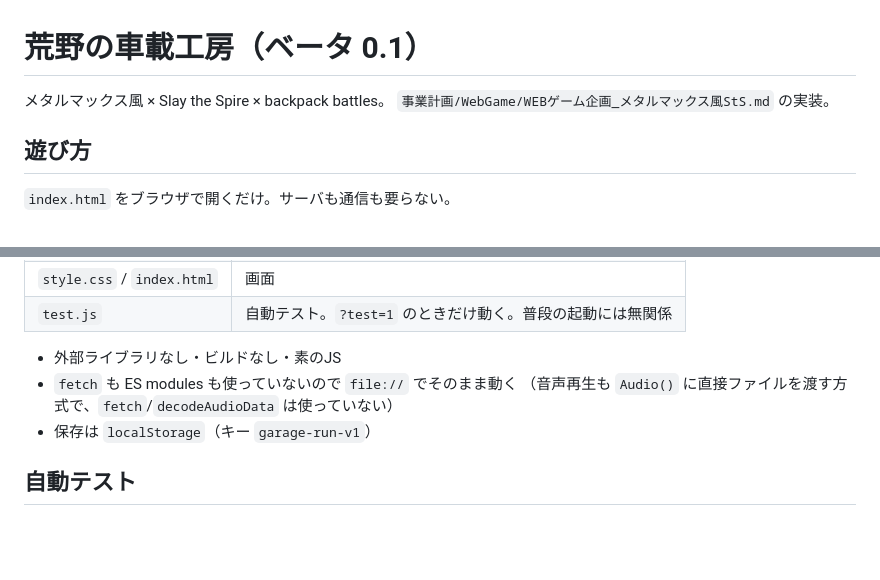
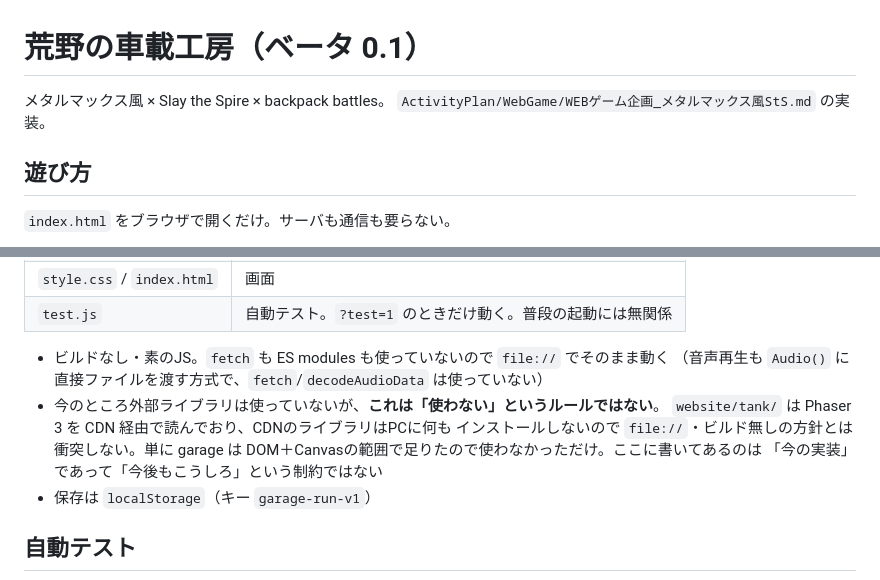
Before and after one commit to yamaga-syuumei/yamaga-syuumei.github.io, a Markdown page: garage/README.md, 2 parts joined by grey strips. Rendered like a GitHub page; blank space fills up the shorter version.

Commit message:
garage: README の「外部ライブラリなし」を誤読されない書き方に修正
「ビルドなし・file://対応」だけが実際に必要な制約で、「外部ライブラリを
使わない」はgarageがたまたまそうだっただけ（tank/はPhaser 3をCDNで使用）。
2つを同じ箇条書きに並べていたせいで一体のルールに読めてしまっていた。

Co-Authored-By: Claude Sonnet 5 <noreply@anthropic.com>

```diff
--- a/garage/README.md
+++ b/garage/README.md
@@ -1,7 +1,7 @@
 # 荒野の車載工房（ベータ 0.1）
 
 メタルマックス風 × Slay the Spire × backpack battles。
-`事業計画/WebGame/WEBゲーム企画_メタルマックス風StS.md` の実装。
+`ActivityPlan/WebGame/WEBゲーム企画_メタルマックス風StS.md` の実装。
 
 ## 遊び方
 
@@ -21,9 +21,13 @@
 | `style.css` / `index.html` | 画面 |
 | `test.js` | 自動テスト。`?test=1` のときだけ動く。普段の起動には無関係 |
 
-- 外部ライブラリなし・ビルドなし・素のJS
-- `fetch` も ES modules も使っていないので `file://` でそのまま動く
+- ビルドなし・素のJS。`fetch` も ES modules も使っていないので `file://` でそのまま動く
   （音声再生も `Audio()` に直接ファイルを渡す方式で、`fetch`/`decodeAudioData` は使っていない）
+- 今のところ外部ライブラリは使っていないが、**これは「使わない」というルールではない**。
+  `website/tank/` は Phaser 3 を CDN 経由で読んでおり、CDNのライブラリはPCに何も
+  インストールしないので `file://`・ビルド無しの方針とは衝突しない。単に garage は
+  DOM＋Canvasの範囲で足りたので使わなかっただけ。ここに書いてあるのは
+  「今の実装」であって「今後もこうしろ」という制約ではない
 - 保存は `localStorage`（キー `garage-run-v1`）
 
 ## 自動テスト
```
